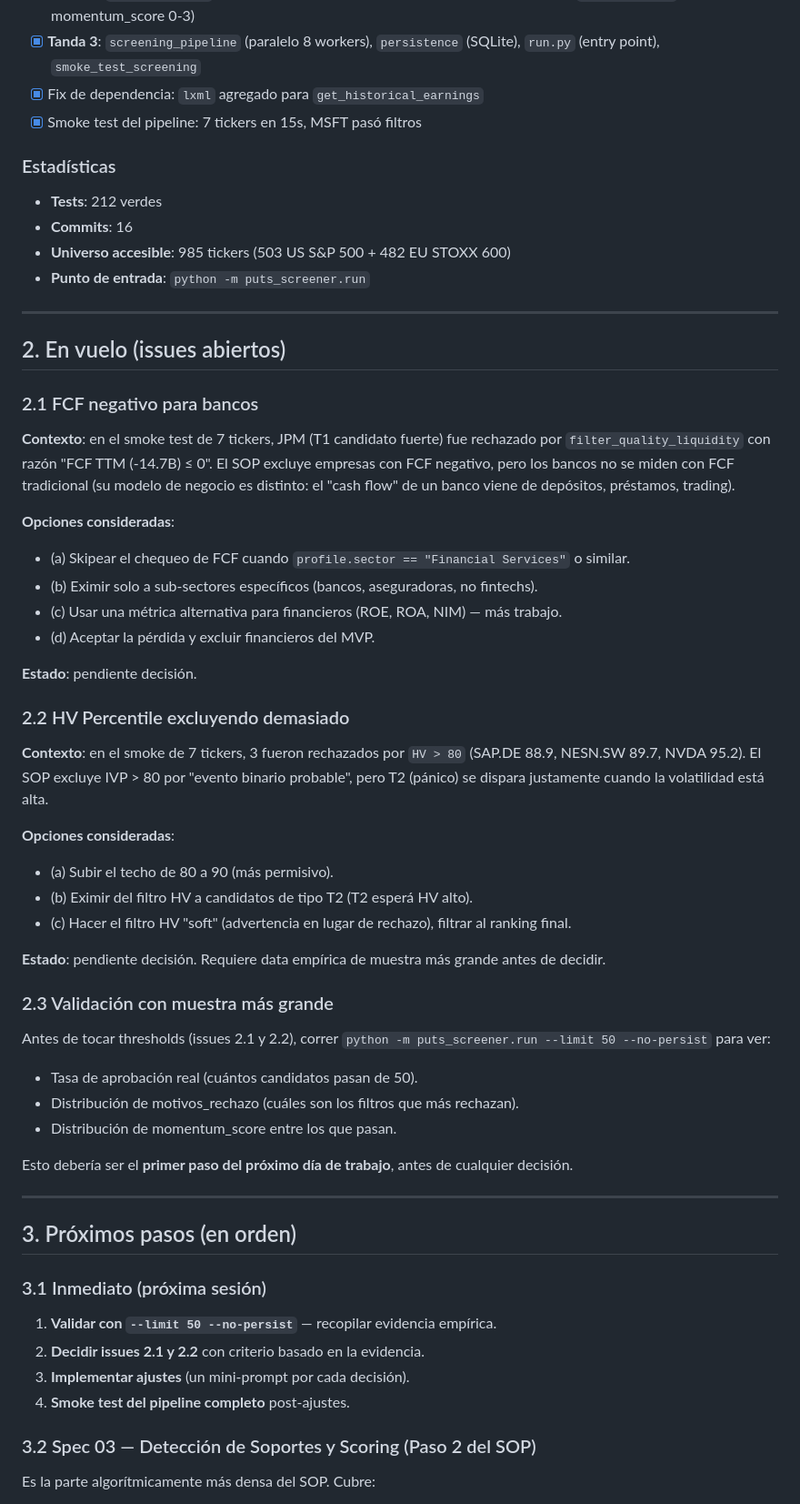
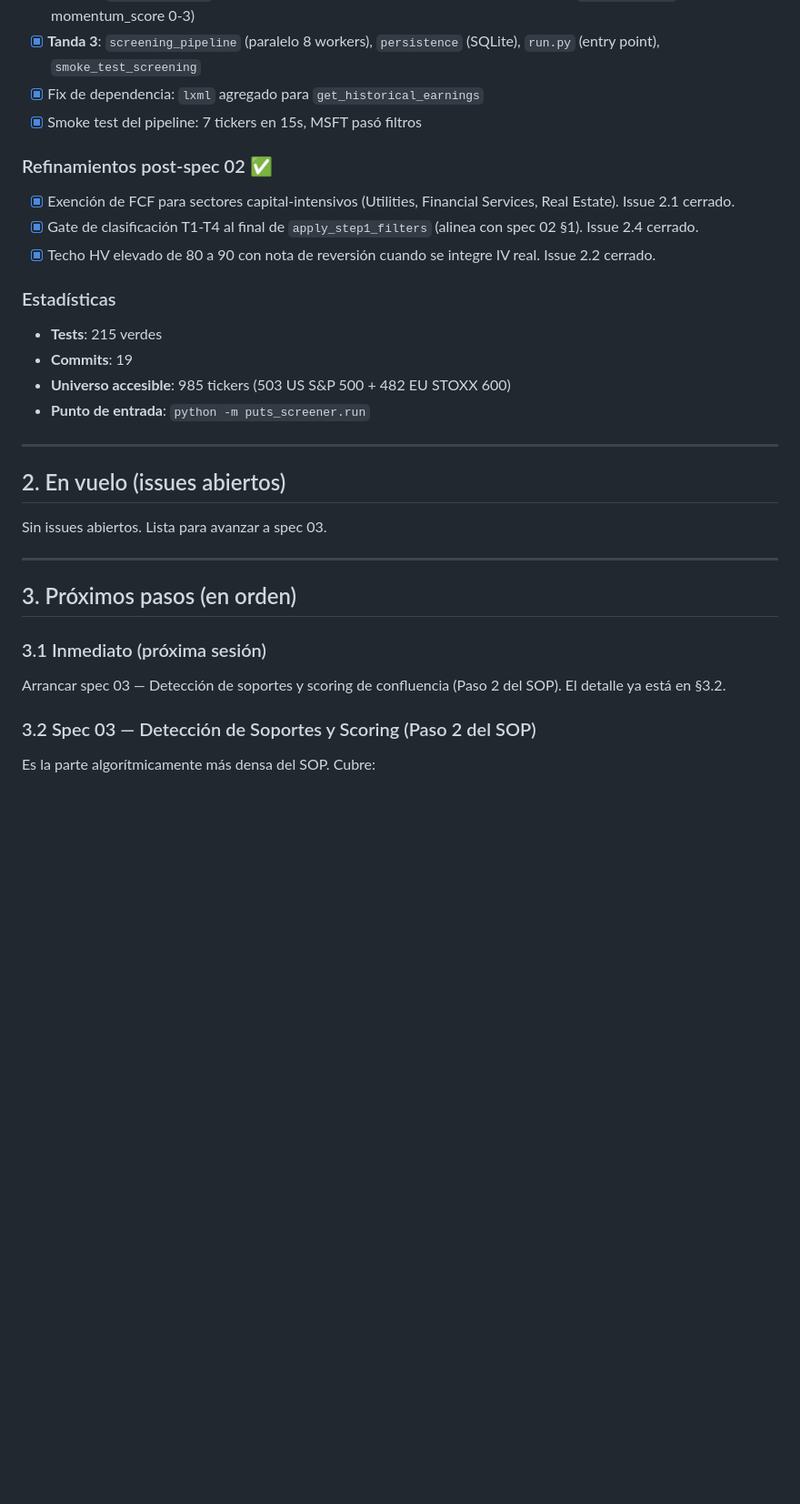
Before and after one commit to goloop-ar/puts-screener, a Markdown page: ROADMAP.md, the part around one of its changes. Shown at 91% size. Rendered like a GitHub page; blank space fills up the shorter version.

Commit message:
docs: update ROADMAP with refinement closure and issue 2.5/2.6/2.7 candidates

```diff
--- a/ROADMAP.md
+++ b/ROADMAP.md
@@ -28,10 +28,16 @@
 - [x] Fix de dependencia: `lxml` agregado para `get_historical_earnings`
 - [x] Smoke test del pipeline: 7 tickers en 15s, MSFT pasó filtros
 
+### Refinamientos post-spec 02 ✅
+
+- [x] Exención de FCF para sectores capital-intensivos (Utilities, Financial Services, Real Estate). Issue 2.1 cerrado.
+- [x] Gate de clasificación T1-T4 al final de `apply_step1_filters` (alinea con spec 02 §1). Issue 2.4 cerrado.
+- [x] Techo HV elevado de 80 a 90 con nota de reversión cuando se integre IV real. Issue 2.2 cerrado.
+
 ### Estadísticas
 
-- **Tests**: 212 verdes
-- **Commits**: 16
+- **Tests**: 215 verdes
+- **Commits**: 19
 - **Universo accesible**: 985 tickers (503 US S&P 500 + 482 EU STOXX 600)
 - **Punto de entrada**: `python -m puts_screener.run`
 
@@ -39,37 +45,7 @@
 
 ## 2. En vuelo (issues abiertos)
 
-### 2.1 FCF negativo para bancos
-
-**Contexto**: en el smoke test de 7 tickers, JPM (T1 candidato fuerte) fue rechazado por `filter_quality_liquidity` con razón "FCF TTM (-14.7B) ≤ 0". El SOP excluye empresas con FCF negativo, pero los bancos no se miden con FCF tradicional (su modelo de negocio es distinto: el "cash flow" de un banco viene de depósitos, préstamos, trading).
-
-**Opciones consideradas**:
-- (a) Skipear el chequeo de FCF cuando `profile.sector == "Financial Services"` o similar.
-- (b) Eximir solo a sub-sectores específicos (bancos, aseguradoras, no fintechs).
-- (c) Usar una métrica alternativa para financieros (ROE, ROA, NIM) — más trabajo.
-- (d) Aceptar la pérdida y excluir financieros del MVP.
-
-**Estado**: pendiente decisión.
-
-### 2.2 HV Percentile excluyendo demasiado
-
-**Contexto**: en el smoke de 7 tickers, 3 fueron rechazados por `HV > 80` (SAP.DE 88.9, NESN.SW 89.7, NVDA 95.2). El SOP excluye IVP > 80 por "evento binario probable", pero T2 (pánico) se dispara justamente cuando la volatilidad está alta.
-
-**Opciones consideradas**:
-- (a) Subir el techo de 80 a 90 (más permisivo).
-- (b) Eximir del filtro HV a candidatos de tipo T2 (T2 esperá HV alto).
-- (c) Hacer el filtro HV "soft" (advertencia en lugar de rechazo), filtrar al ranking final.
-
-**Estado**: pendiente decisión. Requiere data empírica de muestra más grande antes de decidir.
-
-### 2.3 Validación con muestra más grande
-
-Antes de tocar thresholds (issues 2.1 y 2.2), correr `python -m puts_screener.run --limit 50 --no-persist` para ver:
-- Tasa de aprobación real (cuántos candidatos pasan de 50).
-- Distribución de motivos_rechazo (cuáles son los filtros que más rechazan).
-- Distribución de momentum_score entre los que pasan.
-
-Esto debería ser el **primer paso del próximo día de trabajo**, antes de cualquier decisión.
+Sin issues abiertos. Lista para avanzar a spec 03.
 
 ---
 
@@ -77,10 +53,7 @@ Esto debería ser el **primer paso del próximo día de trabajo**, antes de cual
 
 ### 3.1 Inmediato (próxima sesión)
 
-1. **Validar con `--limit 50 --no-persist`** — recopilar evidencia empírica.
-2. **Decidir issues 2.1 y 2.2** con criterio basado en la evidencia.
-3. **Implementar ajustes** (un mini-prompt por cada decisión).
-4. **Smoke test del pipeline completo** post-ajustes.
+Arrancar spec 03 — Detección de soportes y scoring de confluencia (Paso 2 del SOP). El detalle ya está en §3.2.
 
 ### 3.2 Spec 03 — Detección de Soportes y Scoring (Paso 2 del SOP)
 
```
Also changed, not shown: other parts of ROADMAP.md (+6 -0 lines).
